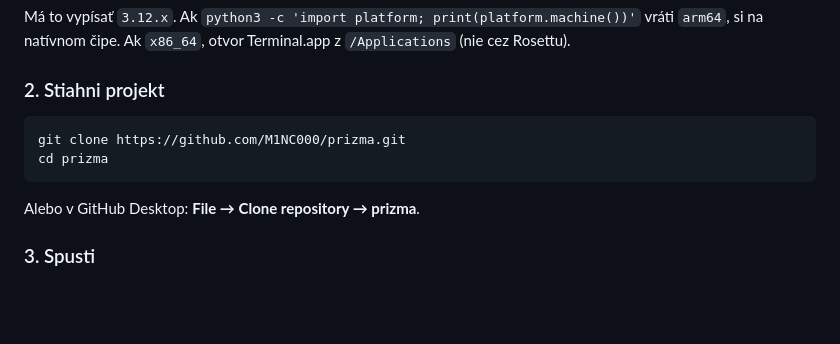
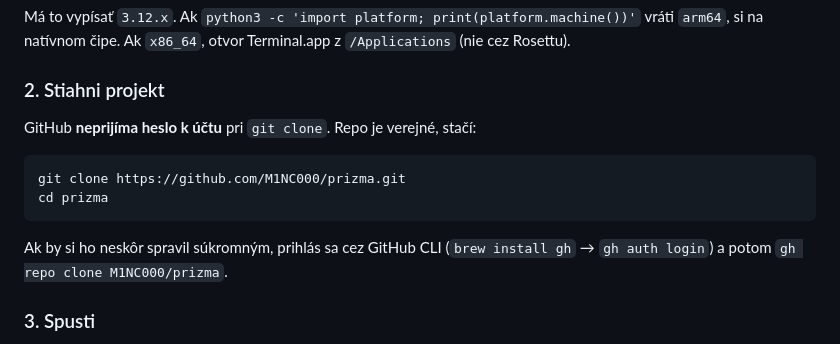
Before and after one commit to M1NC000/prizma, a Markdown page: README.md, the part around the change. Drawn GitHub-style; blank space fills up the shorter version.

Commit message:
Document public clone: GitHub rejects account passwords

````diff
--- a/README.md
+++ b/README.md
@@ -35,12 +35,14 @@ Má to vypísať `3.12.x`. Ak `python3 -c 'import platform; print(platform.machi
 
 ### 2. Stiahni projekt
 
+GitHub **neprijíma heslo k účtu** pri `git clone`. Repo je verejné, stačí:
+
 ```bash
 git clone https://github.com/M1NC000/prizma.git
 cd prizma
 ```
 
-Alebo v GitHub Desktop: **File → Clone repository → prizma**.
+Ak by si ho neskôr spravil súkromným, prihlás sa cez GitHub CLI (`brew install gh` → `gh auth login`) a potom `gh repo clone M1NC000/prizma`.
 
 ### 3. Spusti
 
````
